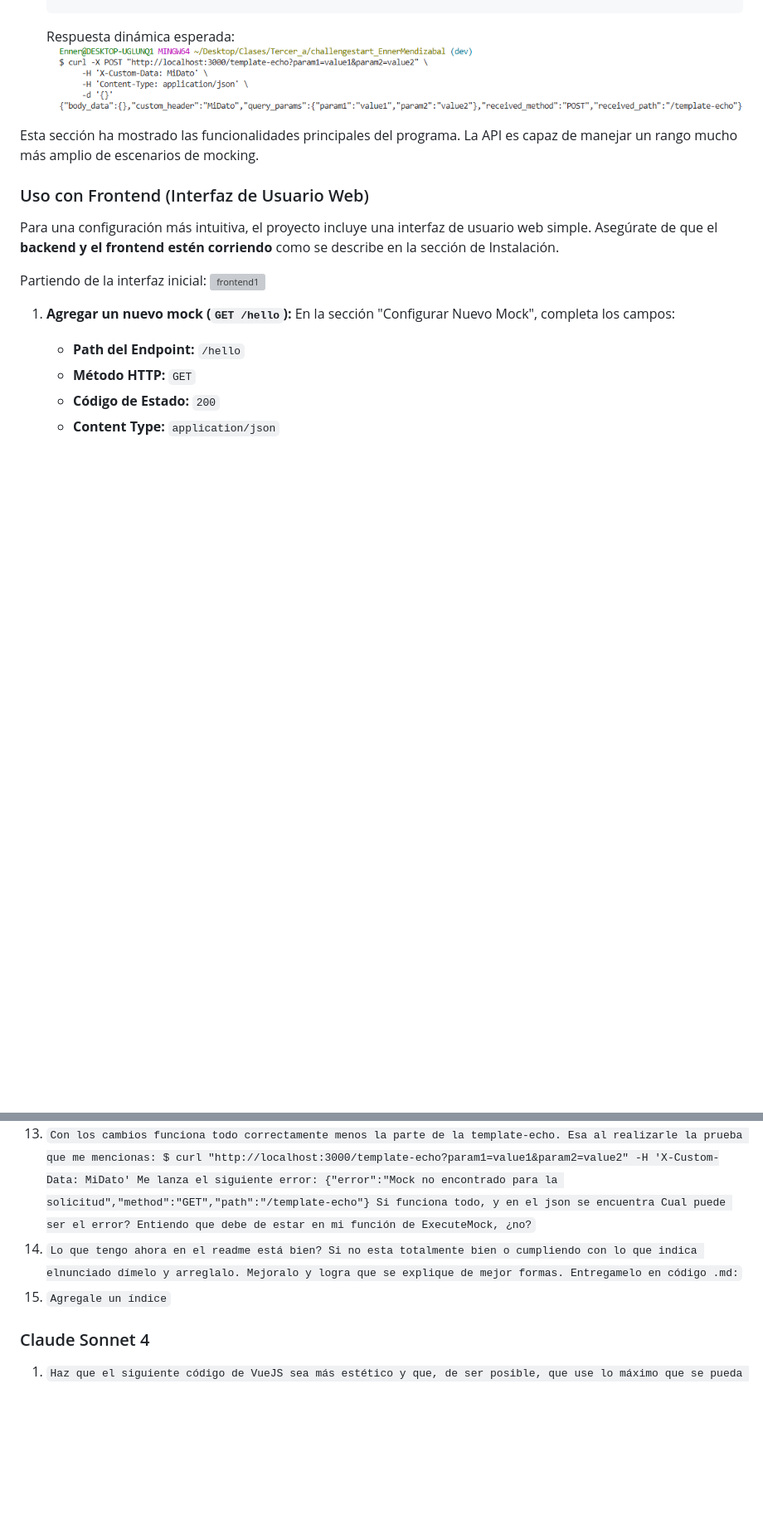
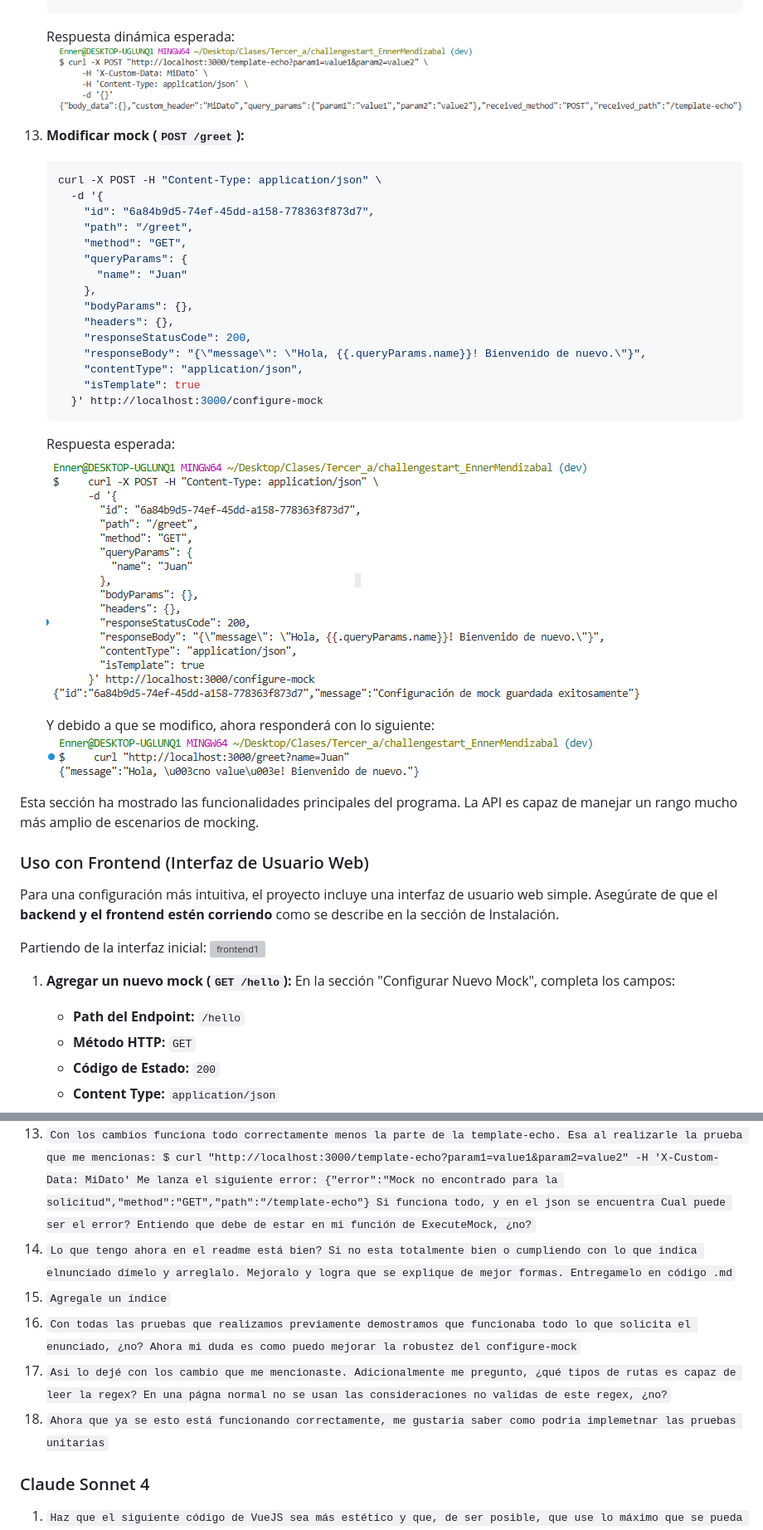
Before and after one commit to Ennero/challengestart_EnnerMendizabal, a Markdown page: README.md, 2 parts joined by grey strips. Shown at 83% size. Drawn GitHub-style; pictures changed too: imgs/tuto_sin_frontend18.png (added), imgs/tuto_sin_frontend19.png (added); blank space fills up the shorter version; grey boxes are pictures that could not be loaded.

Commit message:
docs: redact modification sub-section

````diff
--- a/README.md
+++ b/README.md
@@ -394,6 +392,30 @@ A continuación, se demuestra cómo interactuar con la API de mocks utilizando c
     Respuesta dinámica esperada:
     ![img17 sin frontend](imgs/tuto_sin_frontend17.png)
 
+13. **Modificar mock (`POST /greet`):**
+    ```bash
+    curl -X POST -H "Content-Type: application/json" \
+      -d '{
+        "id": "6a84b9d5-74ef-45dd-a158-778363f873d7",
+        "path": "/greet",
+        "method": "GET",
+        "queryParams": {
+          "name": "Juan"
+        },
+        "bodyParams": {},
+        "headers": {},
+        "responseStatusCode": 200,
+        "responseBody": "{\"message\": \"Hola, {{.queryParams.name}}! Bienvenido de nuevo.\"}",
+        "contentType": "application/json",
+        "isTemplate": true
+      }' http://localhost:3000/configure-mock
+    ```
+    Respuesta esperada:
+    ![img18 sin frontend](imgs/tuto_sin_frontend18.png)
+
+    Y debido a que se modifico, ahora responderá con lo siguiente:
+    ![img19 sin frontend](imgs/tuto_sin_frontend19.png)
+
 Esta sección ha mostrado las funcionalidades principales del programa. La API es capaz de manejar un rango mucho más amplio de escenarios de mocking.
 
 ### Uso con Frontend (Interfaz de Usuario Web)
@@ -455,10 +478,11 @@ Esta sección detalla los prompts utilizados con diferentes Large Language Model
 11. `¿Ahora me podrias mostrar como podria probar este api-mock?`
 12. `Cuando coloco: curl http://localhost:3000/hello me está lanzando el siguiente error: $ curl http://localhost:3000/hello {"error":"Mock no encontrado para la solicitud","method":"GET","path":"/hello"} Es después de ya haber creado el mock, puesto a que todo se encuentra bien en mi json. ¿Cual puede ser el error?`
 13. `Con los cambios funciona todo correctamente menos la parte de la template-echo. Esa al realizarle la prueba que me mencionas: $ curl "http://localhost:3000/template-echo?param1=value1&param2=value2" -H 'X-Custom-Data: MiDato' Me lanza el siguiente error: {"error":"Mock no encontrado para la solicitud","method":"GET","path":"/template-echo"} Si funciona todo, y en el json se encuentra Cual puede ser el error? Entiendo que debe de estar en mi función de ExecuteMock, ¿no?`
-14. `Lo que tengo ahora en el readme está bien? Si no esta totalmente bien o cumpliendo con lo que indica elnunciado dímelo y arreglalo. Mejoralo y logra que se explique de mejor formas. Entregamelo en código .md:`
+14. `Lo que tengo ahora en el readme está bien? Si no esta totalmente bien o cumpliendo con lo que indica elnunciado dímelo y arreglalo. Mejoralo y logra que se explique de mejor formas. Entregamelo en código .md`
 15. `Agregale un índice`
-
-
+16. `Con todas las pruebas que realizamos previamente demostramos que funcionaba todo lo que solicita el enunciado, ¿no? Ahora mi duda es como puedo mejorar la robustez del configure-mock`
+17. `Asi lo dejé con los cambio que me mencionaste. Adicionalmente me pregunto, ¿qué tipos de rutas es capaz de leer la regex? En una págna normal no se usan las consideraciones no validas de este regex, ¿no?`
+18. `Ahora que ya se esto está funcionando correctamente, me gustaria saber como podria implemetnar las pruebas unitarias`
 
 
 
````
Also changed, not shown: other parts of README.md (+2 -3 lines), 1 other file.
